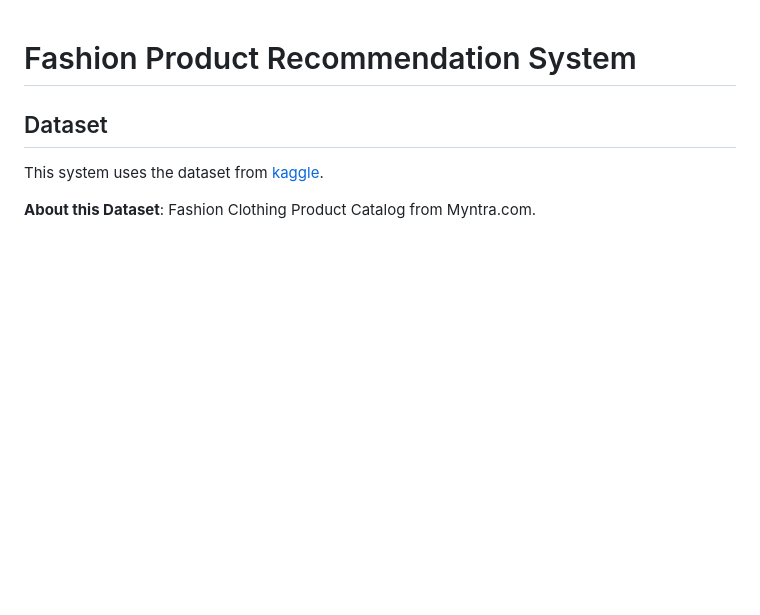
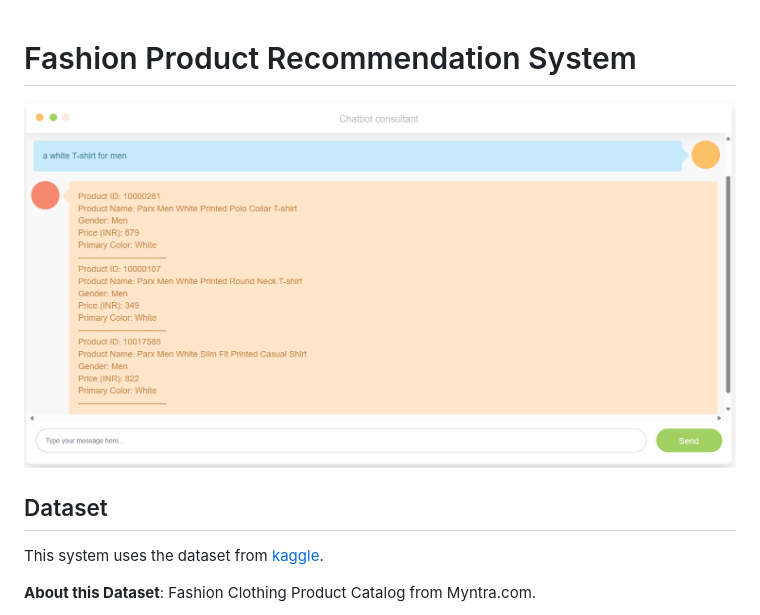
Before and after one commit to camphong24032002/recommendation-system, a Markdown page: README.md, the part around the change printed below. Rendered like a GitHub page; pictures changed too: static/UI.png (added); blank space fills up the shorter version.

```diff
--- a/README.md
+++ b/README.md
@@ -1,4 +1,6 @@
 # Fashion Product Recommendation System
+
+![UI](/static/UI.png)
 
 ## Dataset
 
```
Also changed, not shown: other parts of README.md (+3 -0 lines), 3 other files.
